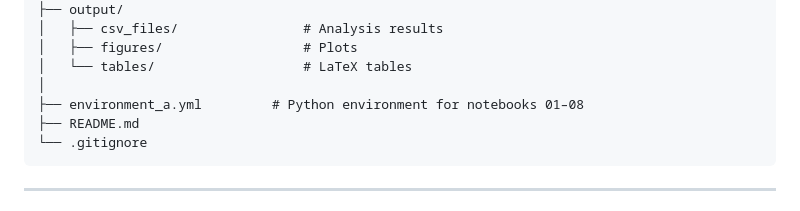
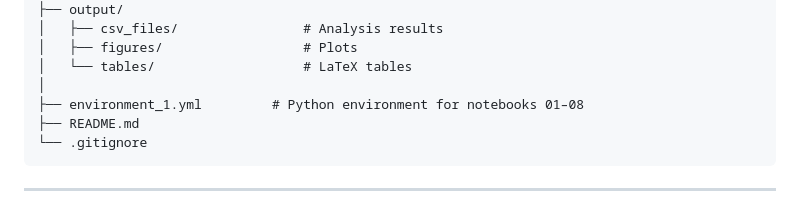
Before and after one commit to Ccerny2/Master-Thesis-2026, a Markdown page: README.md, the part around the change. Drawn GitHub-style.

Commit message:
Rename environment_1.yml

````diff
--- a/README.md
+++ b/README.md
@@ -42,7 +42,7 @@ Master-Thesis-2026/
 │   ├── figures/                  # Plots
 │   └── tables/                   # LaTeX tables
 │
-├── environment_a.yml         # Python environment for notebooks 01–08
+├── environment_1.yml         # Python environment for notebooks 01–08
 ├── README.md
 └── .gitignore
 ```
````
